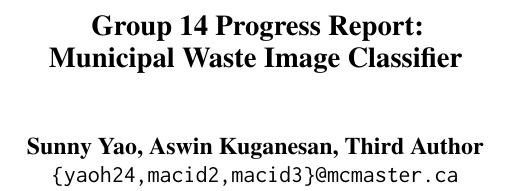
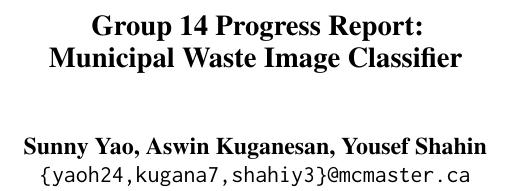
Before and after one commit to SY3141/MunicipalWasteCNN, a LaTeX document (Proposal LaTeX/main.tex): part of one column of page 1 of 4, cut so that both start at the same text. Compiled offline with pdfLaTeX.

Commit message:
added authors

```diff
--- a/Proposal LaTeX/main.tex
+++ b/Proposal LaTeX/main.tex
@@ -27,8 +27,8 @@
 \title{Group 14 Progress Report:\\Municipal Waste Image Classifier}
 
 
-\author{Sunny Yao, Aswin Kuganesan, Third Author \\
-  \texttt{\{yaoh24,macid2,macid3\}@mcmaster.ca} }
+\author{Sunny Yao, Aswin Kuganesan, Yousef Shahin \\
+  \texttt{\{yaoh24,kugana7,shahiy3\}@mcmaster.ca} }
 
 %\author{
 %  \textbf{First Author\textsuperscript{1}},
```
Also changed, not shown: Proposal LaTeX/main.pdf, 5 other files.
